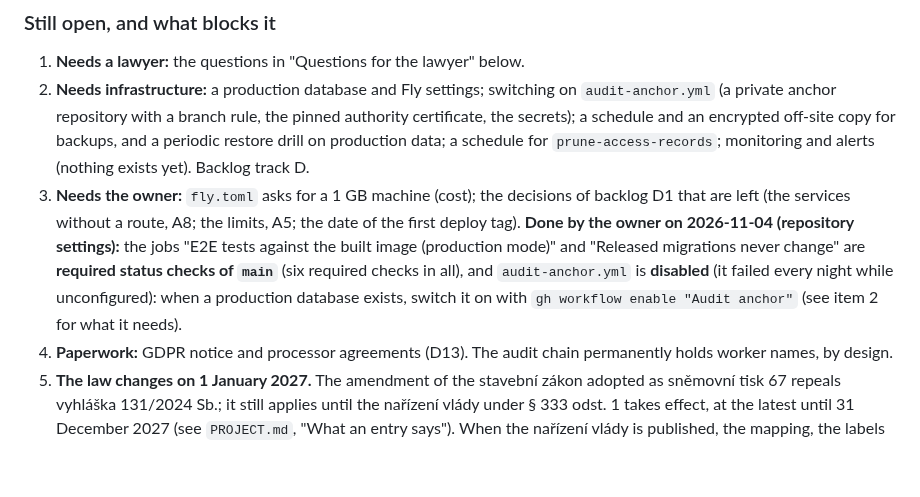
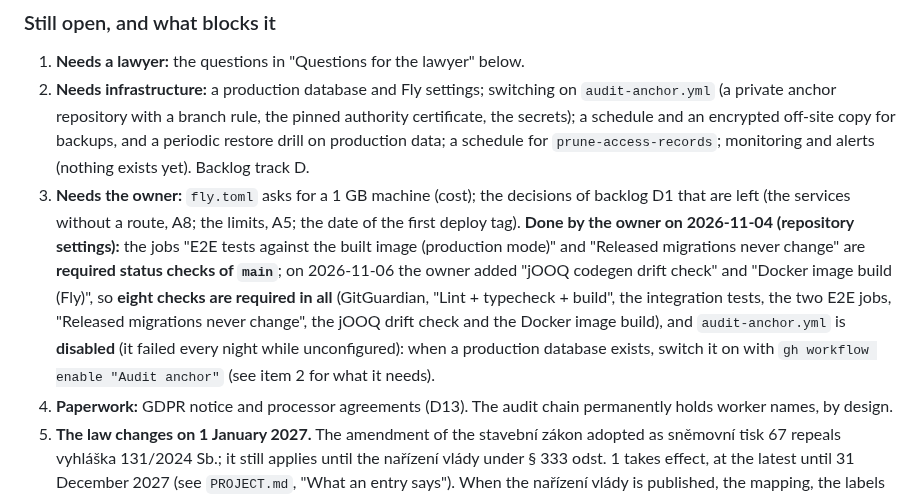
Before and after one commit to simontom/stavebni-denik, a Markdown page: docs/REVIEW-AND-PLAN.md, the part around the change. Drawn GitHub-style; blank space fills up the shorter version.

Commit message:
docs: main now requires eight status checks (jOOQ drift check and Docker image build added)
Co-Authored-By: Claude Sonnet 5.5 <noreply@anthropic.com>

```diff
--- a/docs/REVIEW-AND-PLAN.md
+++ b/docs/REVIEW-AND-PLAN.md
@@ -36,7 +36,7 @@ Merged since the notes in the appendix: #122 (příloha 12 part B), #123 (Docker
 
 1. **Needs a lawyer:** the questions in "Questions for the lawyer" below.
 2. **Needs infrastructure:** a production database and Fly settings; switching on `audit-anchor.yml` (a private anchor repository with a branch rule, the pinned authority certificate, the secrets); a schedule and an encrypted off-site copy for backups, and a periodic restore drill on production data; a schedule for `prune-access-records`; monitoring and alerts (nothing exists yet). Backlog track D.
-3. **Needs the owner:** `fly.toml` asks for a 1 GB machine (cost); the decisions of backlog D1 that are left (the services without a route, A8; the limits, A5; the date of the first deploy tag). **Done by the owner on 2026-11-04 (repository settings):** the jobs "E2E tests against the built image (production mode)" and "Released migrations never change" are **required status checks of `main`** (six required checks in all), and `audit-anchor.yml` is **disabled** (it failed every night while unconfigured): when a production database exists, switch it on with `gh workflow enable "Audit anchor"` (see item 2 for what it needs).
+3. **Needs the owner:** `fly.toml` asks for a 1 GB machine (cost); the decisions of backlog D1 that are left (the services without a route, A8; the limits, A5; the date of the first deploy tag). **Done by the owner on 2026-11-04 (repository settings):** the jobs "E2E tests against the built image (production mode)" and "Released migrations never change" are **required status checks of `main`**; on 2026-11-06 the owner added "jOOQ codegen drift check" and "Docker image build (Fly)", so **eight checks are required in all** (GitGuardian, "Lint + typecheck + build", the integration tests, the two E2E jobs, "Released migrations never change", the jOOQ drift check and the Docker image build), and `audit-anchor.yml` is **disabled** (it failed every night while unconfigured): when a production database exists, switch it on with `gh workflow enable "Audit anchor"` (see item 2 for what it needs).
 4. **Paperwork:** GDPR notice and processor agreements (D13). The audit chain permanently holds worker names, by design.
 5. **The law changes on 1 January 2027.** The amendment of the stavební zákon adopted as sněmovní tisk 67 repeals vyhláška 131/2024 Sb.; it still applies until the nařízení vlády under § 333 odst. 1 takes effect, at the latest until 31 December 2027 (see `PROJECT.md`, "What an entry says"). When the nařízení vlády is published, the mapping, the labels and the PDF are checked against it (backlog C8).
 6. **Everything that can be built now** is in the backlog below. What is left of it that can be built without the owner, a lawyer or infrastructure: **only the check of breached passwords while typing** (B7), which needs a new endpoint with a rate limit of its own (`PROJECT.md`, "Words of the interface"). B5 (field ergonomics) and A4 (removal of photos on drafts, #167) are done, and so are C2b (the signer sees part A before signing), B7 (words and accessibility, except that check) and C1 (labels that follow příloha 12). The rest of the backlog waits for the owner (A8, the services without a route, and D1), for a lawyer (C4 to C7; the questions, with the new question 13) or for infrastructure (D2 to D6). A10 (a second factor) is **not wanted now**: the owner decided so on 2026-11-04.
```
